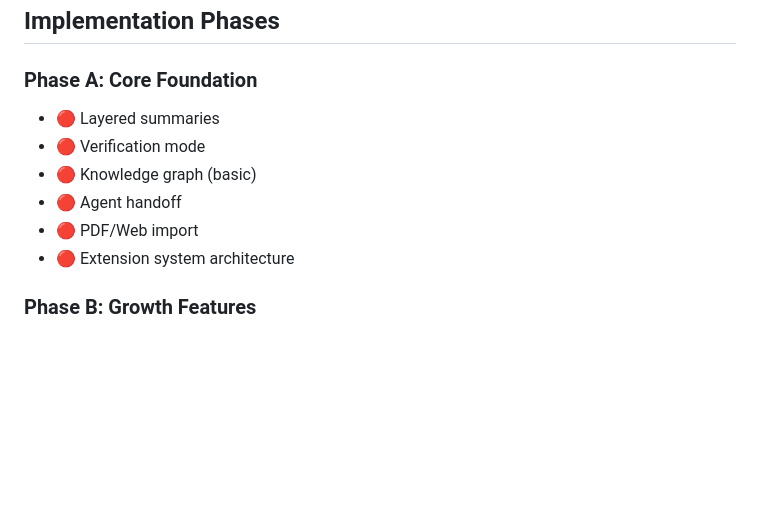
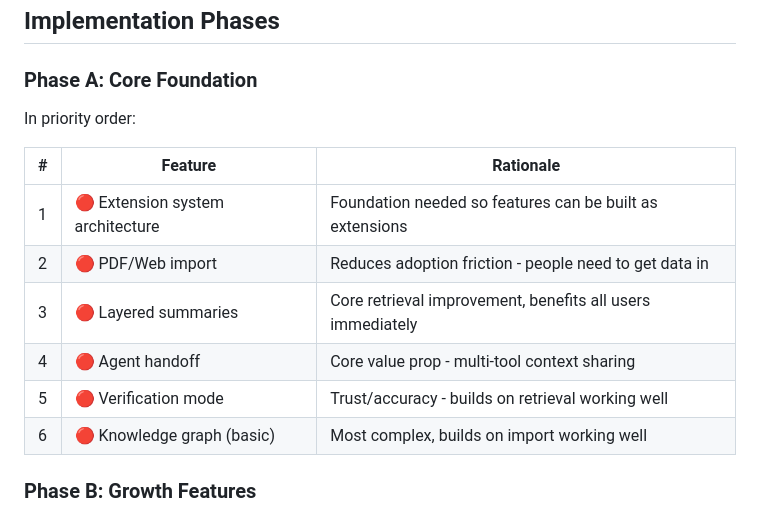
Before and after one commit to getlore-ai/lore, a Markdown page: docs/PLANNED_FEATURES.md, the part around the change. GitHub-like rendering; blank space fills up the shorter version.

```diff
--- a/docs/PLANNED_FEATURES.md
+++ b/docs/PLANNED_FEATURES.md
@@ -1045,12 +1045,17 @@ lore extension install my-extension
 ## Implementation Phases
 
 ### Phase A: Core Foundation
-- 🔴 Layered summaries
-- 🔴 Verification mode
-- 🔴 Knowledge graph (basic)
-- 🔴 Agent handoff
-- 🔴 PDF/Web import
-- 🔴 Extension system architecture
+
+In priority order:
+
+| # | Feature | Rationale |
+|---|---------|-----------|
+| 1 | 🔴 Extension system architecture | Foundation needed so features can be built as extensions |
+| 2 | 🔴 PDF/Web import | Reduces adoption friction - people need to get data in |
+| 3 | 🔴 Layered summaries | Core retrieval improvement, benefits all users immediately |
+| 4 | 🔴 Agent handoff | Core value prop - multi-tool context sharing |
+| 5 | 🔴 Verification mode | Trust/accuracy - builds on retrieval working well |
+| 6 | 🔴 Knowledge graph (basic) | Most complex, builds on import working well |
 
 ### Phase B: Growth Features
 - 🟠 Confidence scoring
```
Also changed, not shown: docs/ROADMAP.md (+27 -10 lines).
